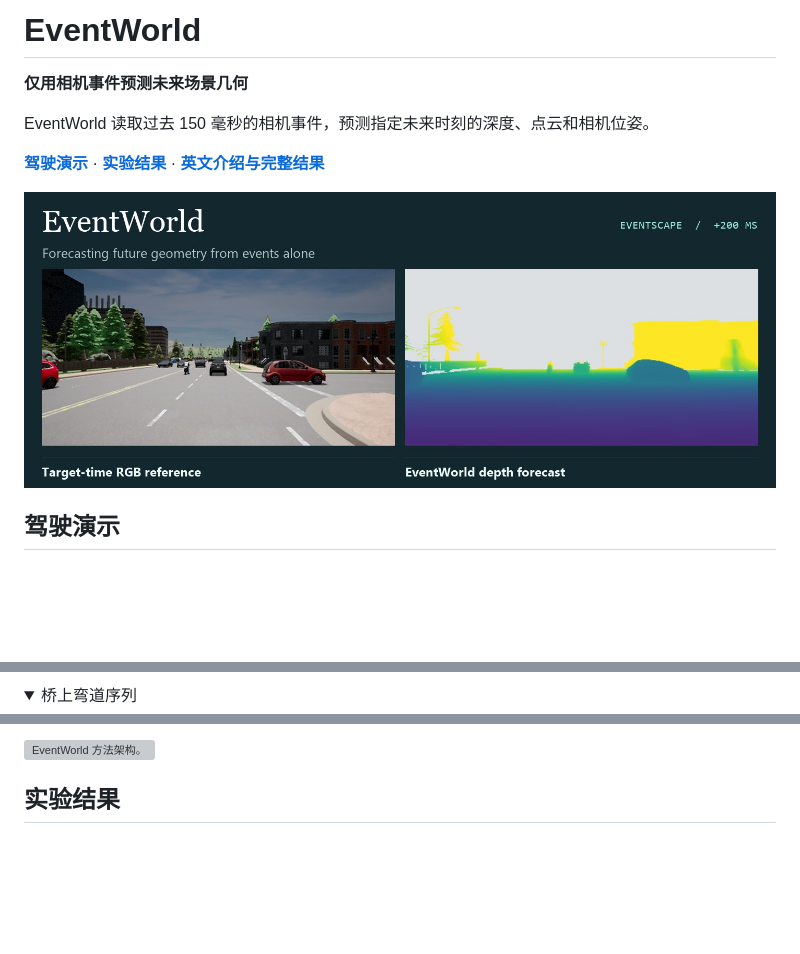
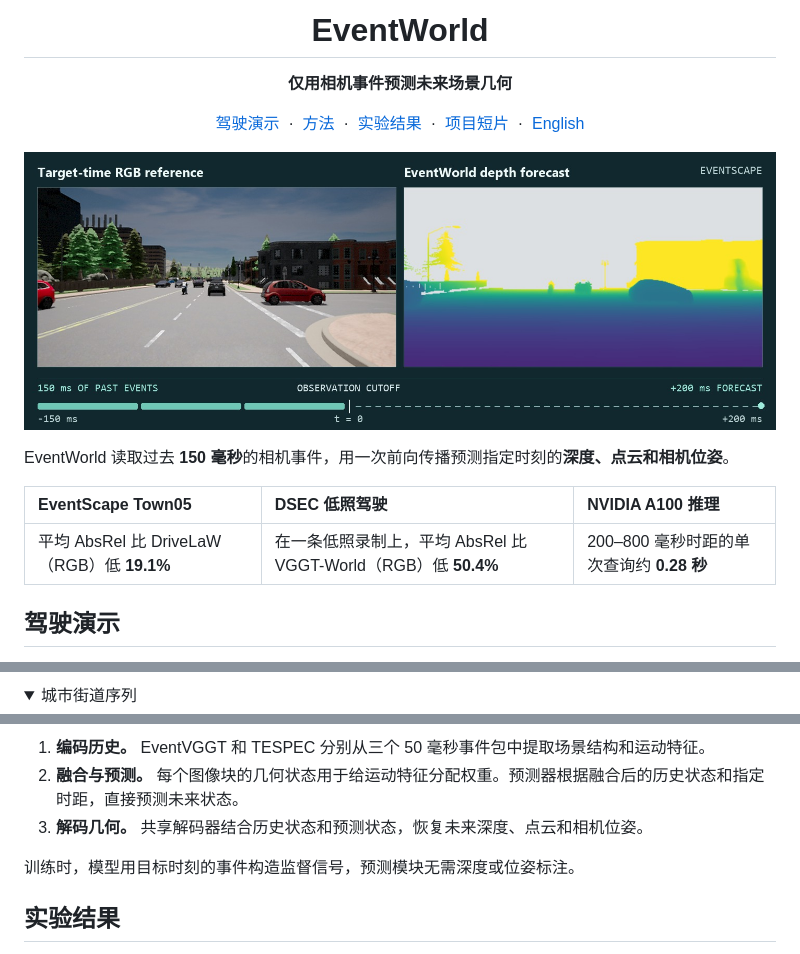
Before and after one commit to yan391/EventWorld, a Markdown page: README.zh-CN.md, 3 parts joined by grey strips. Rendered like a GitHub page; pictures changed too: media/forecast-preview.jpg; folded sections open; blank space fills up the shorter version; grey boxes are pictures that could not be loaded.

Commit message:
Refine EventWorld repository presentation

```diff
--- a/README.zh-CN.md
+++ b/README.zh-CN.md
@@ -1,12 +1,20 @@
-# EventWorld
+<h1 align="center">EventWorld</h1>
+<p align="center"><strong>仅用相机事件预测未来场景几何</strong></p>
+<p align="center">
+  <a href="#驾驶演示">驾驶演示</a> &nbsp;·&nbsp;
+  <a href="#方法">方法</a> &nbsp;·&nbsp;
+  <a href="#实验结果">实验结果</a> &nbsp;·&nbsp;
+  <a href="#项目视频">项目短片</a> &nbsp;·&nbsp;
+  <a href="README.md">English</a>
+</p>
 
-**仅用相机事件预测未来场景几何**
+![左侧是目标时刻的 RGB 参考画面，右侧是提前 200 毫秒给出的深度预测。下方时间线标出三个历史事件包、观测截止和预测时刻。](media/forecast-preview.jpg)
 
-EventWorld 读取过去 150 毫秒的相机事件，预测指定未来时刻的深度、点云和相机位姿。
+EventWorld 读取过去 **150 毫秒**的相机事件，用一次前向传播预测指定时刻的**深度、点云和相机位姿**。
 
-**[驾驶演示](#驾驶演示)** · **[实验结果](#实验结果)** · **[英文介绍与完整结果](README.md)**
-
-![左侧为目标时刻的 RGB 参考画面，右侧为 EventWorld 提前 200 毫秒给出的深度预测。](media/forecast-preview.jpg)
+| EventScape Town05 | DSEC 低照驾驶 | NVIDIA A100 推理 |
+| :--- | :--- | :--- |
+| 平均 AbsRel 比 DriveLaW（RGB）低 **19.1%** | 在一条低照录制上，平均 AbsRel 比 VGGT-World（RGB）低 **50.4%** | 200–800 毫秒时距的单次查询约 **0.28 秒** |
 
 ## 驾驶演示
 
@@ -16,4 +24,4 @@ EventWorld 读取过去 150 毫秒的相机事件，预测指定未来时刻的
 
 <details>
-<summary>桥上弯道序列</summary>
+<summary>城市街道序列</summary>
 
@@ -27,5 +35,9 @@ EventVGGT 和 TESPEC 分别从三个 50 毫秒的事件包中提取几何状态
 
-![EventWorld 方法架构。](media/method.webp)
+1. **编码历史。** EventVGGT 和 TESPEC 分别从三个 50 毫秒事件包中提取场景结构和运动特征。
+2. **融合与预测。** 每个图像块的几何状态用于给运动特征分配权重。预测器根据融合后的历史状态和指定时距，直接预测未来状态。
+3. **解码几何。** 共享解码器结合历史状态和预测状态，恢复未来深度、点云和相机位姿。
+
+训练时，模型用目标时刻的事件构造监督信号，预测模块无需深度或位姿标注。
 
 ## 实验结果
 
```
Also changed, not shown: other parts of README.zh-CN.md (+4 -4 lines), README.md (+29 -21 lines).
